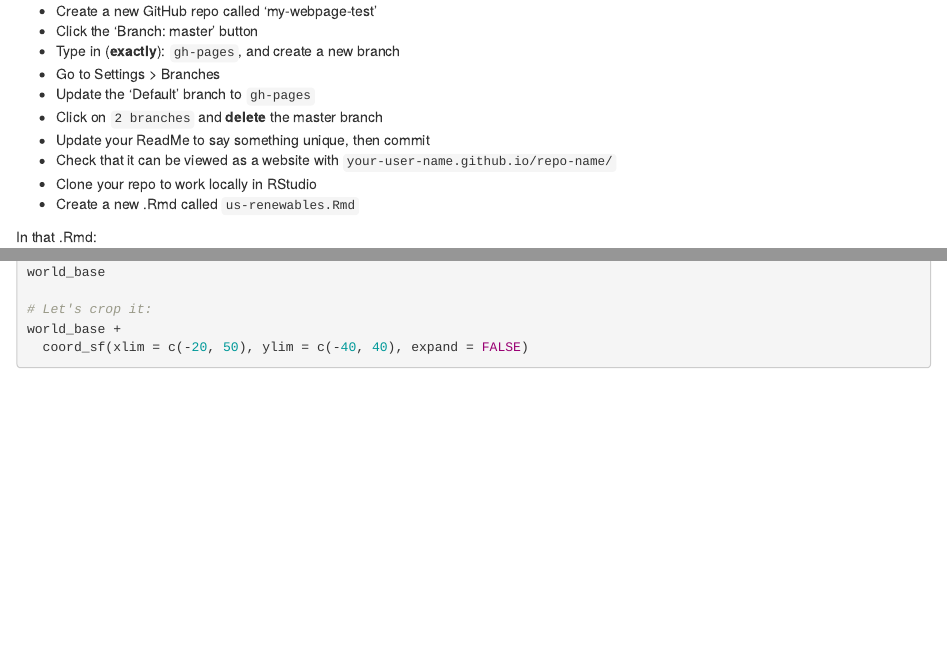
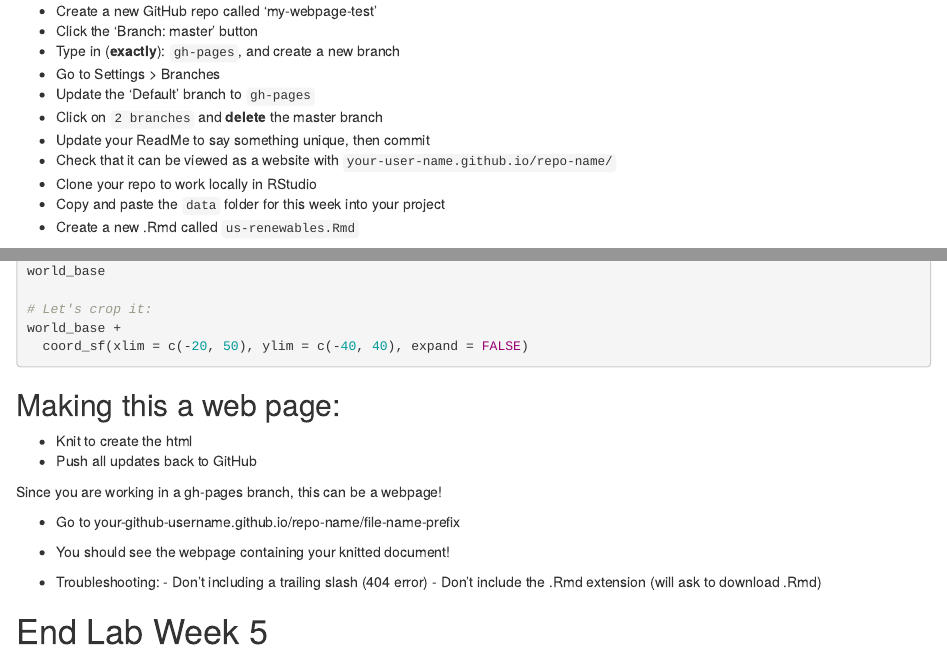
Before and after one commit to allisonhorst/esm244-w2020-lab5, an R Markdown document (lab_5_key.Rmd): the page in a window 1100 px wide, from 420 px down, and a second part further down, joined at a grey line. Rendered offline with R 4.5, knitr and Pandoc, with nearby package versions; the code chunks are not run, so their results and figures are left out.

Commit message:
update key a bit

````diff
--- a/lab_5_key.Rmd
+++ b/lab_5_key.Rmd
@@ -31,6 +31,7 @@
 - Update your ReadMe to say something unique, then commit
 - Check that it can be viewed as a website with `your-user-name.github.io/repo-name/`
 - Clone your repo to work locally in RStudio
+- Copy and paste the `data` folder for this week into your project
 - Create a new .Rmd called `us-renewables.Rmd`
 
 In that .Rmd:
@@ -240,3 +241,19 @@
 world_base +
   coord_sf(xlim = c(-20, 50), ylim = c(-40, 40), expand = FALSE)
 ```
+
+## Making this a web page:
+
+- Knit to create the html
+- Push all updates back to GitHub
+
+Since you are working in a gh-pages branch, this can be a webpage!
+
+- Go to your-github-username.github.io/repo-name/file-name-prefix
+- You should see the webpage containing your knitted document!
+
+- Troubleshooting:
+        - Don't including a trailing slash (404 error)
+        - Don't include the .Rmd extension (will ask to download .Rmd)
+
+# End Lab Week 5
````
